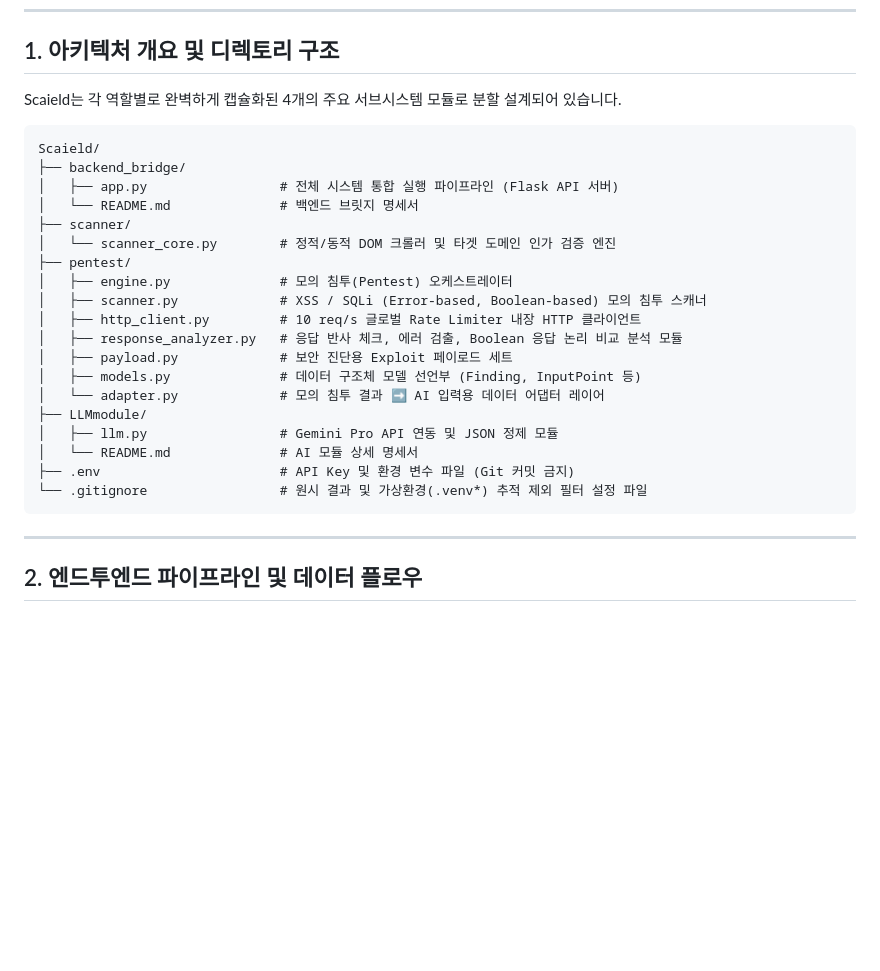
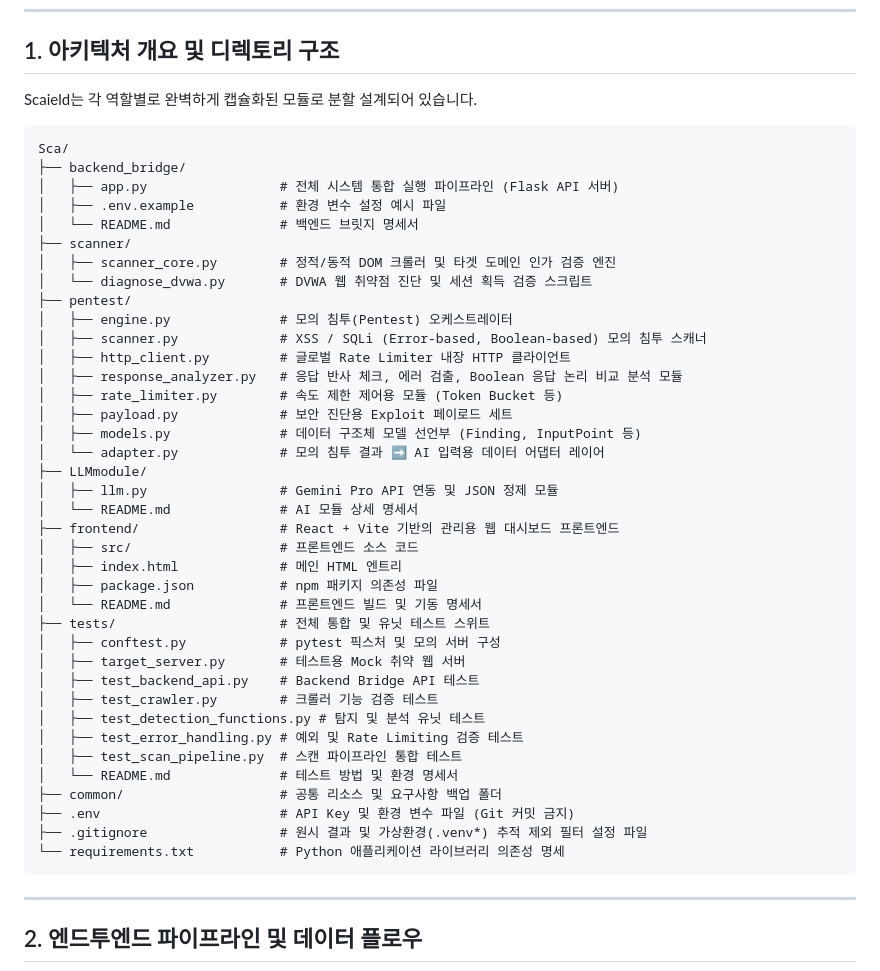
Before and after one commit to daahunii/Scaield, a Markdown page: README.md, the part around the change. GitHub-like rendering; blank space fills up the shorter version.

Commit message:
docs: update README directory structure to reflect latest codebase changes

````diff
--- a/README.md
+++ b/README.md
@@ -8,29 +8,49 @@ Scaield(Scanner AI Shield)는 자동화된 **DAST(Dynamic Application Security T
 
 ## 1. 아키텍처 개요 및 디렉토리 구조
 
-Scaield는 각 역할별로 완벽하게 캡슐화된 4개의 주요 서브시스템 모듈로 분할 설계되어 있습니다.
+Scaield는 각 역할별로 완벽하게 캡슐화된 모듈로 분할 설계되어 있습니다.
 
 ```
-Scaield/
+Sca/
 ├── backend_bridge/
 │   ├── app.py                 # 전체 시스템 통합 실행 파이프라인 (Flask API 서버)
+│   ├── .env.example           # 환경 변수 설정 예시 파일
 │   └── README.md              # 백엔드 브릿지 명세서
 ├── scanner/
-│   └── scanner_core.py        # 정적/동적 DOM 크롤러 및 타겟 도메인 인가 검증 엔진
+│   ├── scanner_core.py        # 정적/동적 DOM 크롤러 및 타겟 도메인 인가 검증 엔진
+│   └── diagnose_dvwa.py       # DVWA 웹 취약점 진단 및 세션 획득 검증 스크립트
 ├── pentest/
 │   ├── engine.py              # 모의 침투(Pentest) 오케스트레이터
 │   ├── scanner.py             # XSS / SQLi (Error-based, Boolean-based) 모의 침투 스캐너
-│   ├── http_client.py         # 10 req/s 글로벌 Rate Limiter 내장 HTTP 클라이언트
+│   ├── http_client.py         # 글로벌 Rate Limiter 내장 HTTP 클라이언트
 │   ├── response_analyzer.py   # 응답 반사 체크, 에러 검출, Boolean 응답 논리 비교 분석 모듈
+│   ├── rate_limiter.py        # 속도 제한 제어용 모듈 (Token Bucket 등)
 │   ├── payload.py             # 보안 진단용 Exploit 페이로드 세트
 │   ├── models.py              # 데이터 구조체 모델 선언부 (Finding, InputPoint 등)
 │   └── adapter.py             # 모의 침투 결과 ➡️ AI 입력용 데이터 어댑터 레이어
 ├── LLMmodule/
 │   ├── llm.py                 # Gemini Pro API 연동 및 JSON 정제 모듈
 │   └── README.md              # AI 모듈 상세 명세서
+├── frontend/                  # React + Vite 기반의 관리용 웹 대시보드 프론트엔드
+│   ├── src/                   # 프론트엔드 소스 코드
+│   ├── index.html             # 메인 HTML 엔트리
+│   ├── package.json           # npm 패키지 의존성 파일
+│   └── README.md              # 프론트엔드 빌드 및 기동 명세서
+├── tests/                     # 전체 통합 및 유닛 테스트 스위트
+│   ├── conftest.py            # pytest 픽스처 및 모의 서버 구성
+│   ├── target_server.py       # 테스트용 Mock 취약 웹 서버
+│   ├── test_backend_api.py    # Backend Bridge API 테스트
+│   ├── test_crawler.py        # 크롤러 기능 검증 테스트
+│   ├── test_detection_functions.py # 탐지 및 분석 유닛 테스트
+│   ├── test_error_handling.py # 예외 및 Rate Limiting 검증 테스트
+│   ├── test_scan_pipeline.py  # 스캔 파이프라인 통합 테스트
+│   └── README.md              # 테스트 방법 및 환경 명세서
+├── common/                    # 공통 리소스 및 요구사항 백업 폴더
 ├── .env                       # API Key 및 환경 변수 파일 (Git 커밋 금지)
-└── .gitignore                 # 원시 결과 및 가상환경(.venv*) 추적 제외 필터 설정 파일
+├── .gitignore                 # 원시 결과 및 가상환경(.venv*) 추적 제외 필터 설정 파일
+└── requirements.txt           # Python 애플리케이션 라이브러리 의존성 명세
 ```
+
 
 ---
 
````
